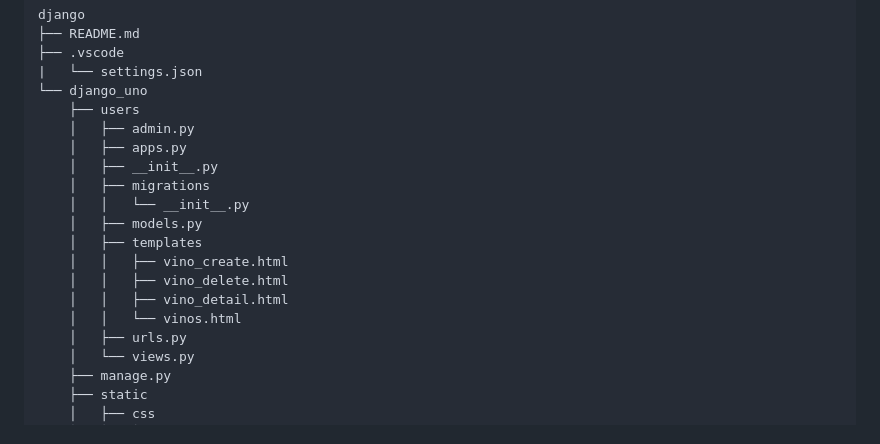
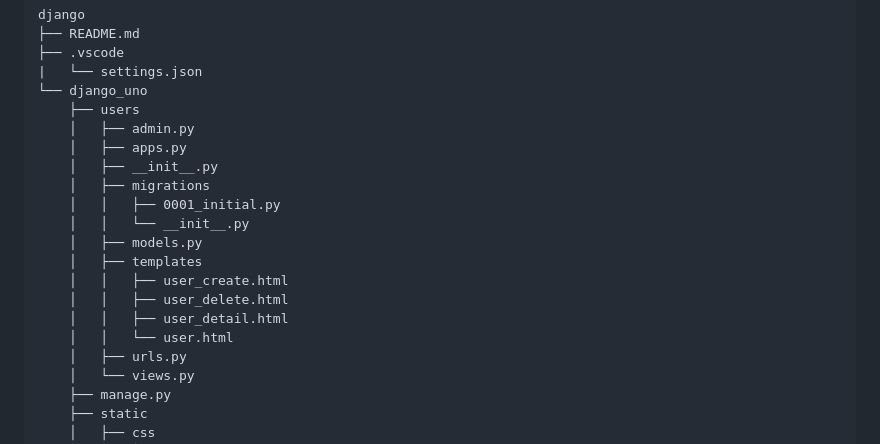
Before and after one commit to pablolospe/django, a Markdown page: README.md, the part around the change. Rendered like a GitHub page.

```diff
--- a/README.md
+++ b/README.md
@@ -88,13 +88,14 @@ django
     │   ├── apps.py
     │   ├── __init__.py
     │   ├── migrations
+    │   │   ├── 0001_initial.py
     │   │   └── __init__.py
     │   ├── models.py
     │   ├── templates
-    │   │   ├── vino_create.html
-    │   │   ├── vino_delete.html
-    │   │   ├── vino_detail.html
-    │   │   └── vinos.html
+    │   │   ├── user_create.html
+    │   │   ├── user_delete.html
+    │   │   ├── user_detail.html
+    │   │   └── user.html
     │   ├── urls.py
     │   └── views.py
     ├── manage.py
```
